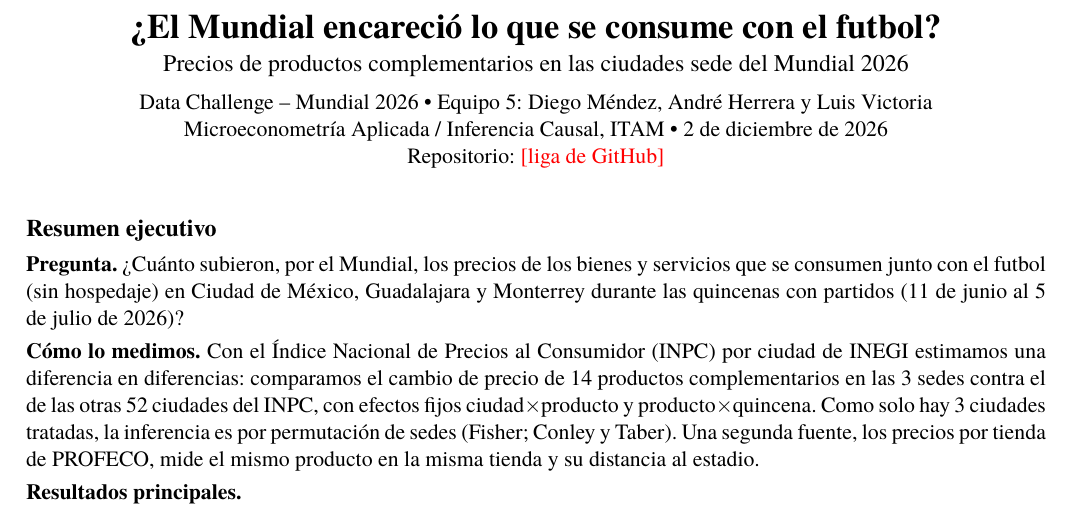
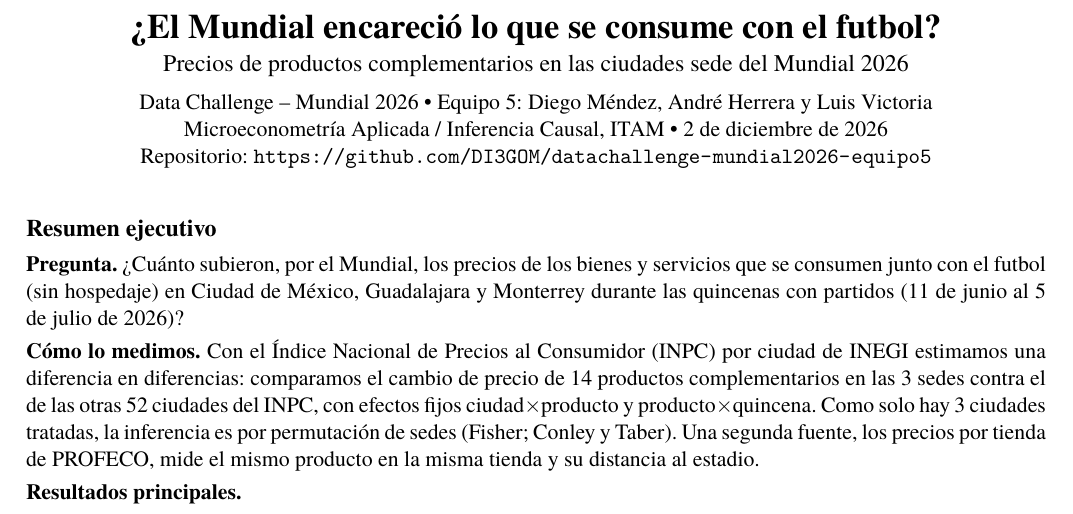
Before and after one commit to DI3GOM/datachallenge-mundial2026-equipo5, a LaTeX document (docs/reporte/reporte.tex): part of page 1 of 5, cut so that both start at the same text. Compiled offline with XeLaTeX; a missing font is replaced by an installed copy or a similar font.

Commit message:
Agrega la liga del repositorio al reporte y actualiza pendientes del README

```diff
--- a/docs/reporte/reporte.tex
+++ b/docs/reporte/reporte.tex
@@ -25,7 +25,7 @@
 {\large Precios de productos complementarios en las ciudades sede del Mundial 2026}\\[5pt]
 Data Challenge -- Mundial 2026 \textbullet{} Equipo 5: Diego Méndez, André Herrera y Luis Victoria\\
 Microeconometría Aplicada / Inferencia Causal, ITAM \textbullet{} 2 de diciembre de 2026\\
-Repositorio: \completar{liga de GitHub}
+Repositorio: \url{https://github.com/DI3GOM/datachallenge-mundial2026-equipo5}
 \end{center}
 
 \vspace{4pt}
```
Also changed, not shown: README.md, docs/reporte/reporte.pdf.
